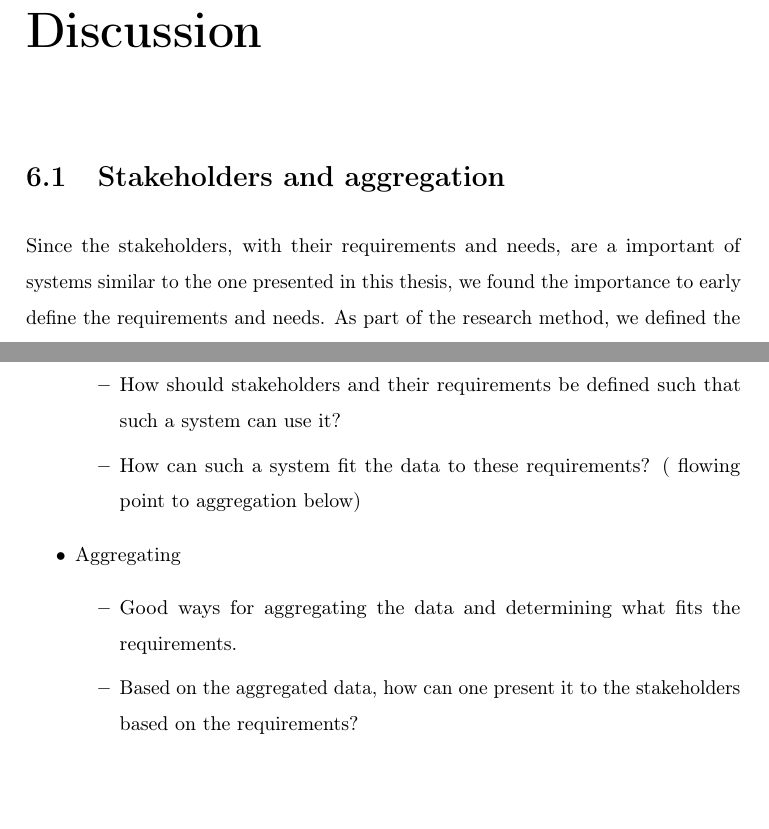
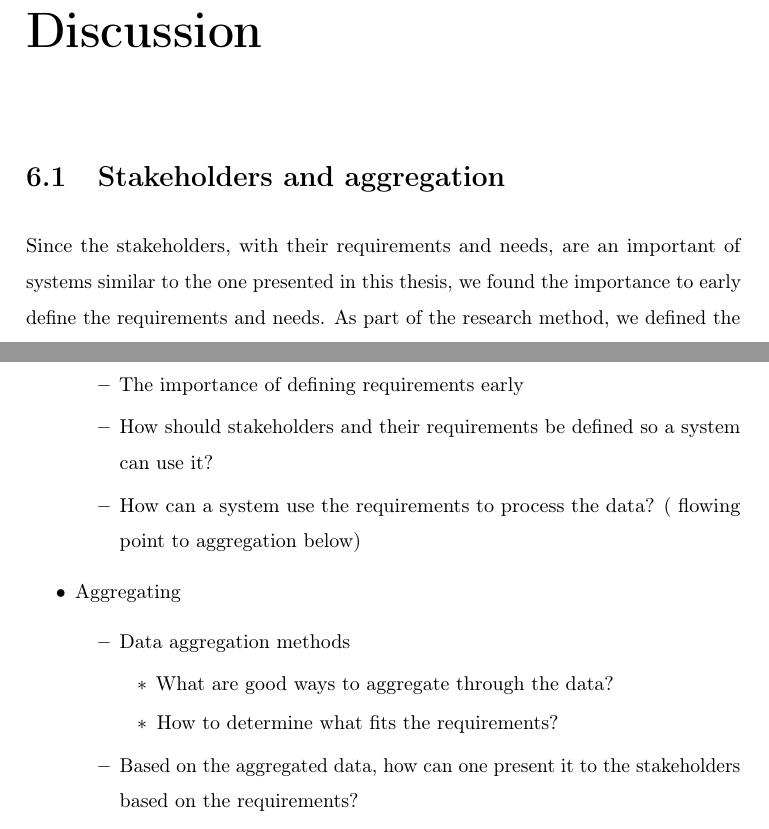
Before and after one commit to Spelter/scaling-tyrion, a LaTeX thesis (thesis.tex, which reads parts/discussion.tex): two parts of pages 69 and 71 of 81, joined at a grey line, cut so that both start at the same text, the shorter picture padded with empty space. Compiled offline with pdfLaTeX.

```diff
--- a/parts/discussion.tex
+++ b/parts/discussion.tex
@@ -4,7 +4,7 @@
 
 \section{Stakeholders and aggregation} % (fold)
 \label{sec:discussion_stakeholders_and_aggregation}
-Since the stakeholders, with their requirements and needs, are a important of
+Since the stakeholders, with their requirements and needs, are an important of
 systems similar to the one presented in this thesis, we found the importance to
 early define the requirements and needs. As part of the research method, we
 defined the requirements by the help of workshops, see \Ref{sec:workshops}.
@@ -59,15 +59,19 @@
 \begin{itemize}
 	\item Stakeholder
 	\begin{itemize}
-		\item How should stakeholders and their requirements be defined such
-		that such a system can use it?
-		\item How can such a system fit the data to these requirements? (
+		\item The importance of defining requirements early
+		\item How should stakeholders and their requirements be defined so
+		a system can use it?
+		\item How can a system use the requirements to process the data? (
 		flowing point to aggregation below)
 	\end{itemize}
 	\item Aggregating
 	\begin{itemize}
-		\item Good ways for aggregating the data and determining what fits the
-		requirements.
+		\item Data aggregation methods
+		\begin{itemize}
+			\item What are good ways to aggregate through the data?
+			\item How to determine what fits the requirements?
+		\end{itemize}
 		\item Based on the aggregated data, how can one present it to the
 		stakeholders based on the requirements?
 		\item Time zooming
```
